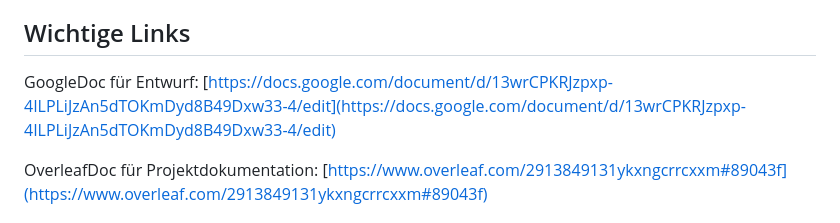
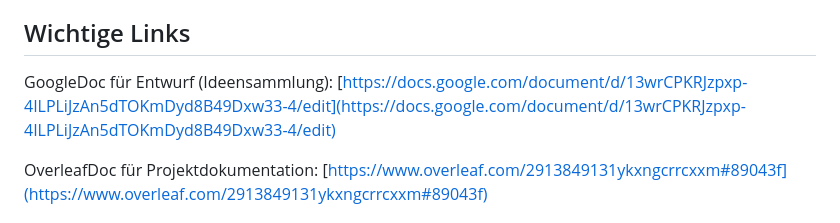
Before and after one commit to sWintermoor/snakepvp, a Markdown page: README.md, the part around the change. Rendered like a GitHub page.

```diff
--- a/README.md
+++ b/README.md
@@ -9,7 +9,7 @@ Mehr Früchte als der Gegner sammeln, ohne mit Schalngen zu kollidieren.
 
 ## Wichtige Links
 
-GoogleDoc für Entwurf: [https://docs.google.com/document/d/13wrCPKRJzpxp-4ILPLiJzAn5dTOKmDyd8B49Dxw33-4/edit](https://docs.google.com/document/d/13wrCPKRJzpxp-4ILPLiJzAn5dTOKmDyd8B49Dxw33-4/edit)
+GoogleDoc für Entwurf (Ideensammlung): [https://docs.google.com/document/d/13wrCPKRJzpxp-4ILPLiJzAn5dTOKmDyd8B49Dxw33-4/edit](https://docs.google.com/document/d/13wrCPKRJzpxp-4ILPLiJzAn5dTOKmDyd8B49Dxw33-4/edit)
 
 OverleafDoc für Projektdokumentation: [https://www.overleaf.com/2913849131ykxngcrrcxxm#89043f](https://www.overleaf.com/2913849131ykxngcrrcxxm#89043f)
 
```
